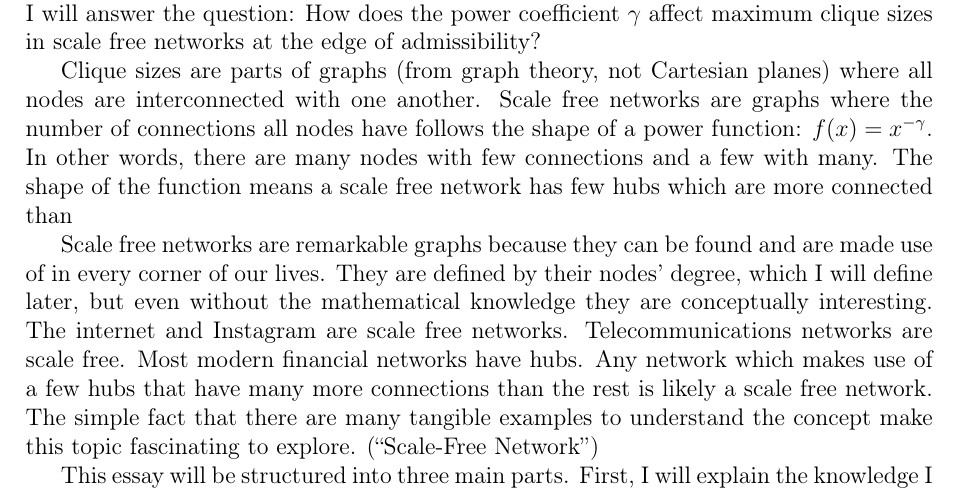
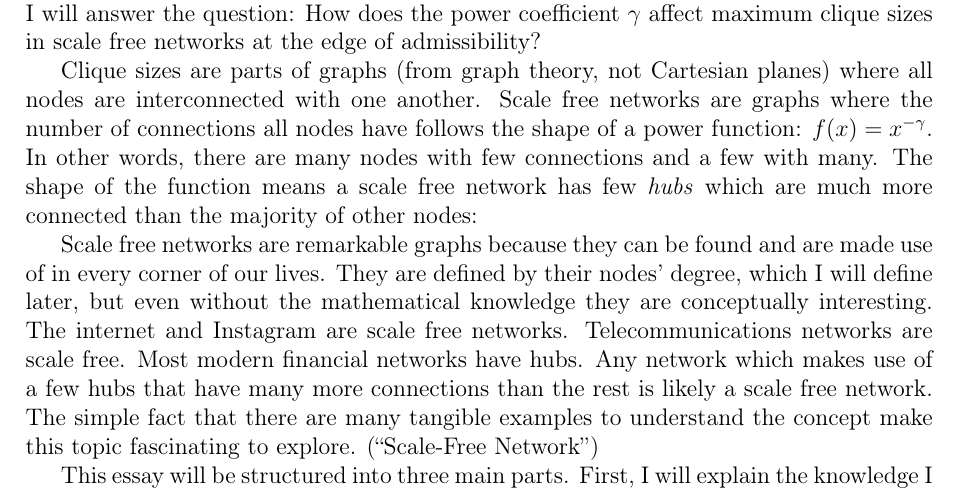
Before and after one commit to informatiky/LaTeX, a LaTeX document (Extended Essay/Johannes - Mathematics Extended Essay - Probabilistic method.tex): part of page 3 of 18, cut so that both start at the same text. Compiled offline with pdfLaTeX.

Commit message:
Auto-commit: 2026-09-13 19:12:36

```diff
--- a/Extended Essay/Johannes - Mathematics Extended Essay - Probabilistic method.tex
+++ b/Extended Essay/Johannes - Mathematics Extended Essay - Probabilistic method.tex
@@ -71,7 +71,9 @@ My AI HL maths course focuses little on a mathematical branch called combinatori
 
 This extended essay is a summary of these findings and an attempt at combining two inherently close concepts that I could find little definitive information on in my research: how clique sizes relate to the power-law distribution of scale free networks. In other words, I will answer the question: How does the power coefficient \( \gamma \) affect maximum clique sizes in scale free networks at the edge of admissibility?
 
-Clique sizes are parts of graphs (from graph theory, not Cartesian planes) where all nodes are interconnected with one another. Scale free networks are graphs where the number of connections all nodes have follows the shape of a power function: \(f(x)=x^{-\gamma}\). In other words, there are many nodes with few connections and a few with many. The shape of the function means a scale free network has few hubs which are more connected than
+Clique sizes are parts of graphs (from graph theory, not Cartesian planes) where all nodes are interconnected with one another. Scale free networks are graphs where the number of connections all nodes have follows the shape of a power function: \(f(x)=x^{-\gamma}\). In other words, there are many nodes with few connections and a few with many. The shape of the function means a scale free network has few \textit{hubs} which are much more connected than the majority of other nodes:
+
+
 
 Scale free networks are remarkable graphs because they can be found and are made use of in every corner of our lives. They are defined by their nodes' degree, which I will define later, but even without the mathematical knowledge they are conceptually interesting. The internet and Instagram are scale free networks. Telecommunications networks are scale free. Most modern financial networks have hubs. Any network which makes use of a few hubs that have many more connections than the rest is likely a scale free network. The simple fact that there are many tangible examples to understand the concept make this topic fascinating to explore. \autocite{ScalefreeNetwork2026}
 
```
